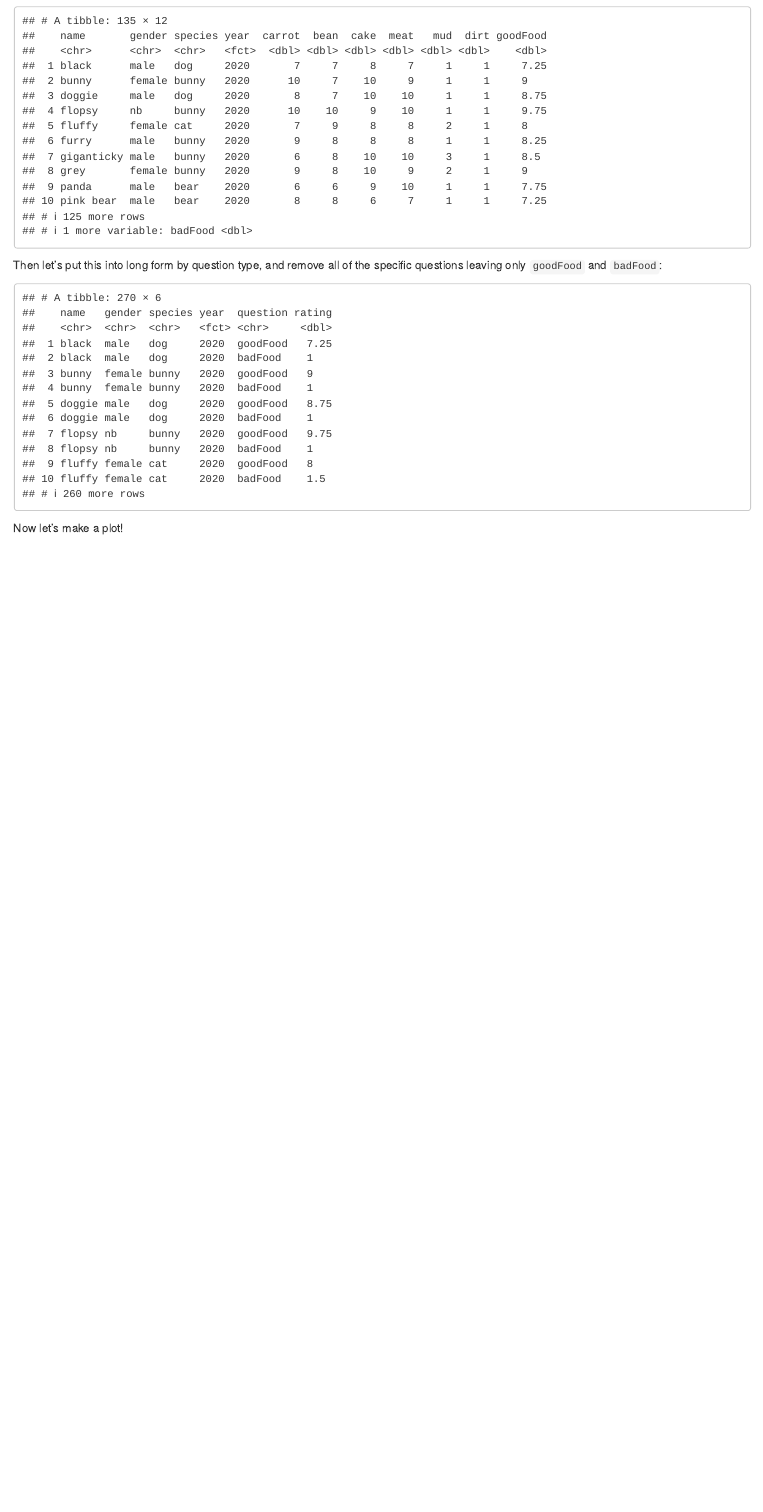
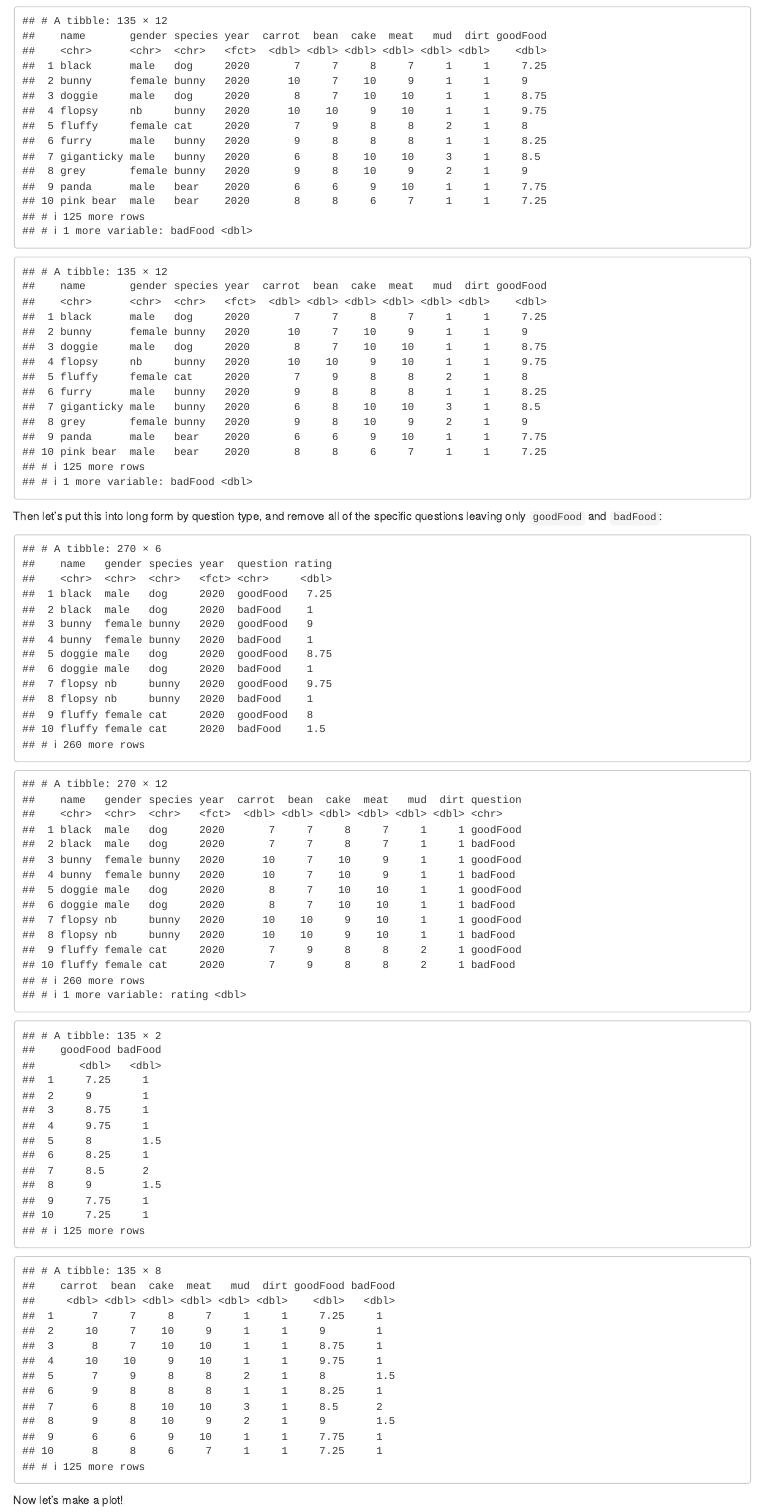
Before and after one commit to bamcintyre/ARMP, an R Markdown document (week4/week4analysis.Rmd): the page in a window 1100 px wide, from 330 px down. Rendered offline with R 4.5, knitr and Pandoc, with nearby package versions; code that draws random numbers runs with fixed seeds of ours.

Commit message:
trying to do the analysis by hiding code blocks and doing it all myself. getting stuck on select grammar for pivot_longer

````diff
--- a/week4/week4analysis.Rmd
+++ b/week4/week4analysis.Rmd
@@ -34,6 +34,13 @@ dnew <- d %>%
 dnew
 ```
 
+```{r makenewvars_bruce, echo=FALSE}
+dnew_bruce <- d %>%
+  mutate(goodFood = apply(X = .[c("carrot","bean","cake","meat")], MARGIN = 1,FUN = mean),
+         badFood = apply(X = .[c("mud","dirt")], MARGIN = 1, FUN = mean)
+         )
+dnew_bruce
+```
 Then let's put this into long form by question type, and remove all of the specific questions leaving only `goodFood` and `badFood`:
 
 ```{r makelong, echo=FALSE}
@@ -43,6 +50,23 @@ dl <- dnew %>%
 dl
 ```
 
+```{r makelong_bruce, echo=FALSE}
+dl_bruce <- dnew_bruce %>%
+  pivot_longer(cols = c(goodFood, badFood), names_to = "question", values_to = "rating") %>%
+  filter(question == "goodFood" | question == "badFood")
+dl_bruce
+# why is this different
+
+dnew_bruce %>%
+  select(goodFood, badFood)
+
+dnew_bruce %>%
+  select(-c(name, gender, species, year))
+
+# ok read the pivot_longer lecture again
+
+
+```
 Now let's make a plot!
 
 
````
